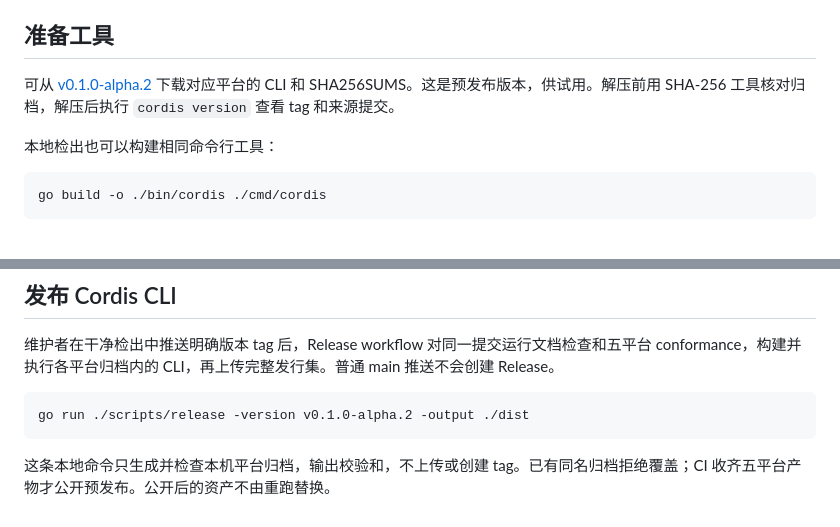
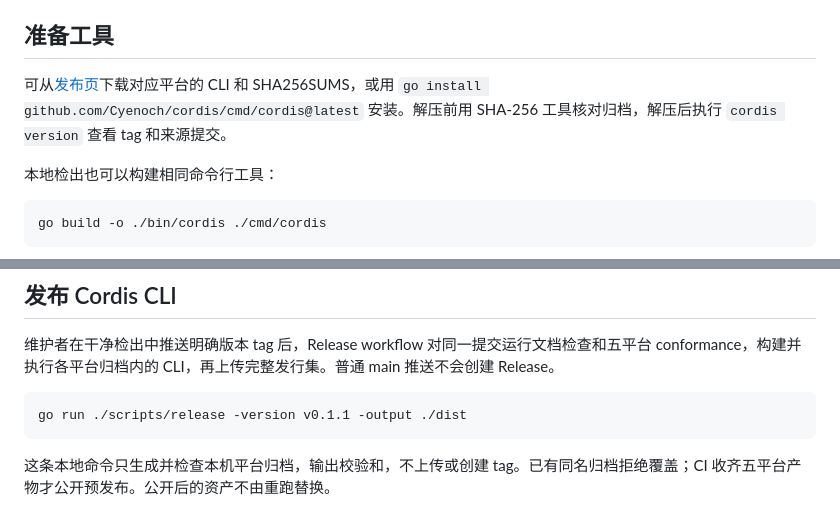
Before and after one commit to Cyenoch/cordis, a Markdown page: docs/plugin-release.md, 2 parts joined by grey strips. Rendered like a GitHub page.

Commit message:
docs: point the release guide at the releases page
Co-Authored-By: Claude Fable 5.2 <noreply@anthropic.com>

````diff
--- a/docs/plugin-release.md
+++ b/docs/plugin-release.md
@@ -9,7 +9,7 @@ description: 精确选择发行文件，构建多平台包并交给宿主安装
 
 ## 准备工具
 
-可从 [v0.1.0-alpha.2](https://github.com/Cyenoch/cordis/releases/tag/v0.1.0-alpha.2) 下载对应平台的 CLI 和 SHA256SUMS。这是预发布版本，供试用。解压前用 SHA-256 工具核对归档，解压后执行 `cordis version` 查看 tag 和来源提交。
+可从[发布页](https://github.com/Cyenoch/cordis/releases)下载对应平台的 CLI 和 SHA256SUMS，或用 `go install github.com/Cyenoch/cordis/cmd/cordis@latest` 安装。解压前用 SHA-256 工具核对归档，解压后执行 `cordis version` 查看 tag 和来源提交。
 
 本地检出也可以构建相同命令行工具：
 
@@ -84,7 +84,7 @@ inspect 的 `files` 是实际文件清单，逐项列出大小和摘要。未声
 维护者在干净检出中推送明确版本 tag 后，Release workflow 对同一提交运行文档检查和五平台 conformance，构建并执行各平台归档内的 CLI，再上传完整发行集。普通 main 推送不会创建 Release。
 
 ```sh
-go run ./scripts/release -version v0.1.0-alpha.2 -output ./dist
+go run ./scripts/release -version v0.1.1 -output ./dist
 ```
 
 这条本地命令只生成并检查本机平台归档，输出校验和，不上传或创建 tag。已有同名归档拒绝覆盖；CI 收齐五平台产物才公开预发布。公开后的资产不由重跑替换。
````
